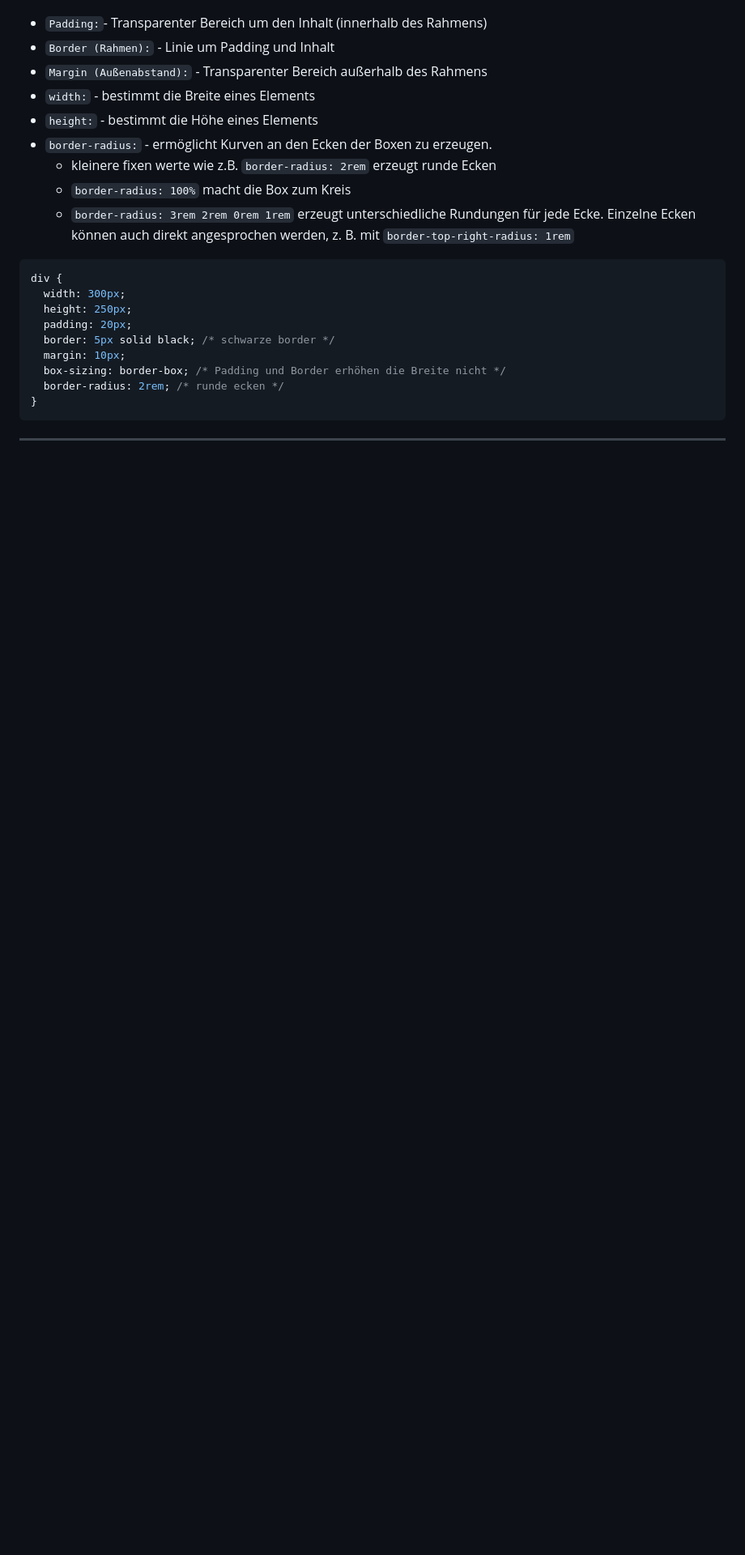
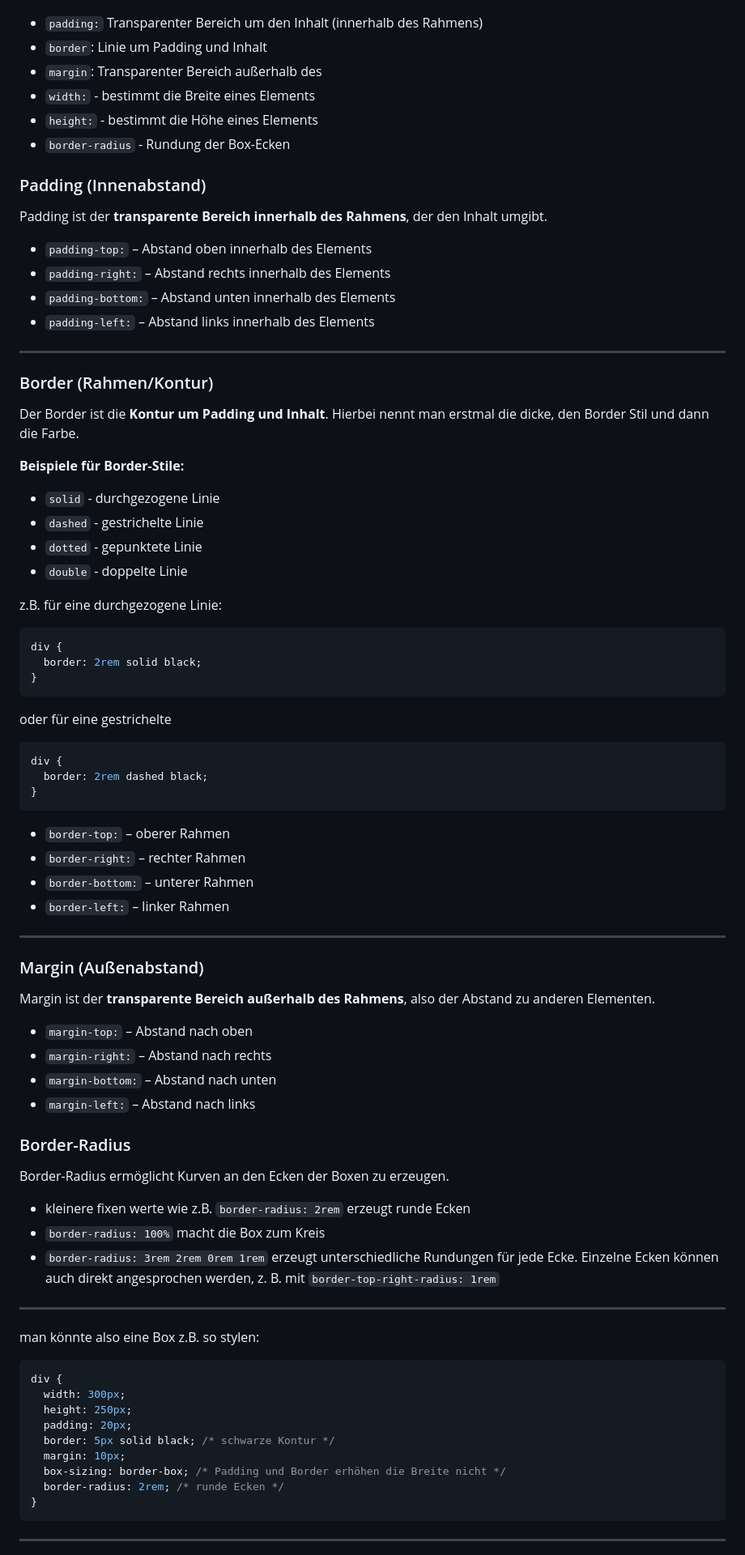
Before and after one commit to maxanlam/CSSDEMO, a Markdown page: README.md, the part around one of its changes. Shown at 81% size. Drawn GitHub-style; blank space fills up the shorter version.

Commit message:
udpated readme

````diff
--- a/README.md
+++ b/README.md
@@ -208,27 +217,89 @@ Jedes Element im Web wird als rechteckige Box betrachtet. Das Box-Modell ist ent
 
 ![](/screenshots/CSS-Box-Modell.png)
 
-- `Padding:`- Transparenter Bereich um den Inhalt (innerhalb des Rahmens)
-- `Border (Rahmen):` - Linie um Padding und Inhalt
-- `Margin (Außenabstand):` - Transparenter Bereich außerhalb des
-  Rahmens
+- `padding:` Transparenter Bereich um den Inhalt (innerhalb des Rahmens)
+- `border`: Linie um Padding und Inhalt
+- `margin`: Transparenter Bereich außerhalb des
 - `width:` - bestimmt die Breite eines Elements
 - `height:` - bestimmt die Höhe eines Elements
-- `border-radius:` - ermöglicht Kurven an den Ecken der Boxen zu erzeugen.
-  - kleinere fixen werte wie z.B. `border-radius: 2rem` erzeugt runde Ecken
-  - `border-radius: 100%` macht die Box zum Kreis
-  - `border-radius: 3rem 2rem 0rem 1rem` erzeugt unterschiedliche Rundungen für jede Ecke.
-    Einzelne Ecken können auch direkt angesprochen werden, z. B. mit `border-top-right-radius: 1rem`
+- `border-radius` - Rundung der Box-Ecken
+
+### Padding (Innenabstand)
+
+Padding ist der **transparente Bereich innerhalb des Rahmens**, der den Inhalt umgibt.
+
+- `padding-top:` – Abstand oben innerhalb des Elements
+- `padding-right:` – Abstand rechts innerhalb des Elements
+- `padding-bottom:` – Abstand unten innerhalb des Elements
+- `padding-left:` – Abstand links innerhalb des Elements
+
+---
+
+### Border (Rahmen/Kontur)
+
+Der Border ist die **Kontur um Padding und Inhalt**. Hierbei nennt man erstmal die dicke, den Border Stil und dann die Farbe.
+
+**Beispiele für Border-Stile:**
+
+- `solid` - durchgezogene Linie
+- `dashed` - gestrichelte Linie
+- `dotted` - gepunktete Linie
+- `double` - doppelte Linie
+
+z.B. für eine durchgezogene Linie:
+
+```css
+div {
+  border: 2rem solid black;
+}
+```
+
+oder für eine gestrichelte
+
+```css
+div {
+  border: 2rem dashed black;
+}
+```
+
+- `border-top:` – oberer Rahmen
+- `border-right:` – rechter Rahmen
+- `border-bottom:` – unterer Rahmen
+- `border-left:` – linker Rahmen
+
+---
+
+### Margin (Außenabstand)
+
+Margin ist der **transparente Bereich außerhalb des Rahmens**, also der Abstand zu anderen Elementen.
+
+- `margin-top:` – Abstand nach oben
+- `margin-right:` – Abstand nach rechts
+- `margin-bottom:` – Abstand nach unten
+- `margin-left:` – Abstand nach links
+
+### Border-Radius
+
+Border-Radius ermöglicht Kurven an den Ecken der Boxen zu erzeugen.
+
+- kleinere fixen werte wie z.B. `border-radius: 2rem` erzeugt runde Ecken
+- `border-radius: 100%` macht die Box zum Kreis
+- `border-radius: 3rem 2rem 0rem 1rem` erzeugt unterschiedliche Rundungen für jede Ecke.
+  Einzelne Ecken können auch direkt angesprochen werden, z. B. mit `border-top-right-radius: 1rem`
+
+---
+
+man könnte also eine Box z.B. so stylen:
 
 ```css
 div {
   width: 300px;
   height: 250px;
   padding: 20px;
-  border: 5px solid black; /* schwarze border */
+  border: 5px solid black; /* schwarze Kontur */
   margin: 10px;
   box-sizing: border-box; /* Padding und Border erhöhen die Breite nicht */
-  border-radius: 2rem; /* runde ecken */
+  border-radius: 2rem; /* runde Ecken */
 }
 ```
 
````
Also changed, not shown: other parts of README.md (+52 -19 lines).
